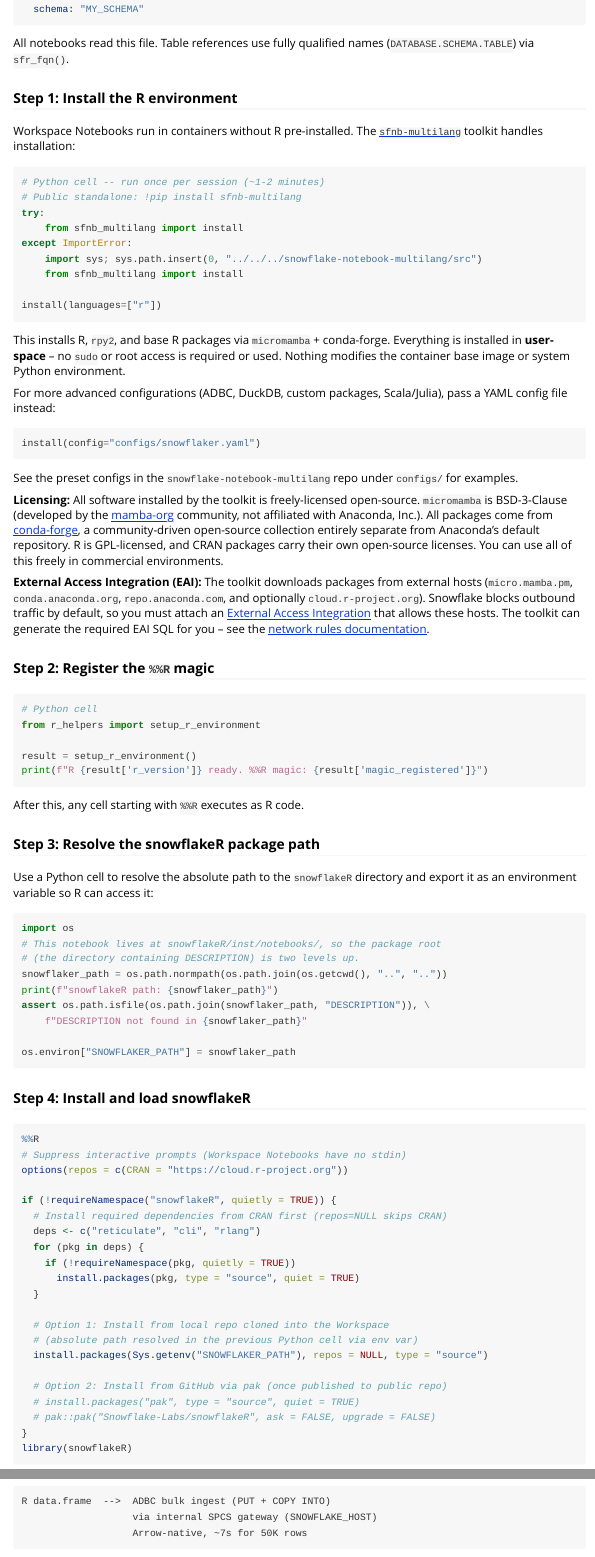
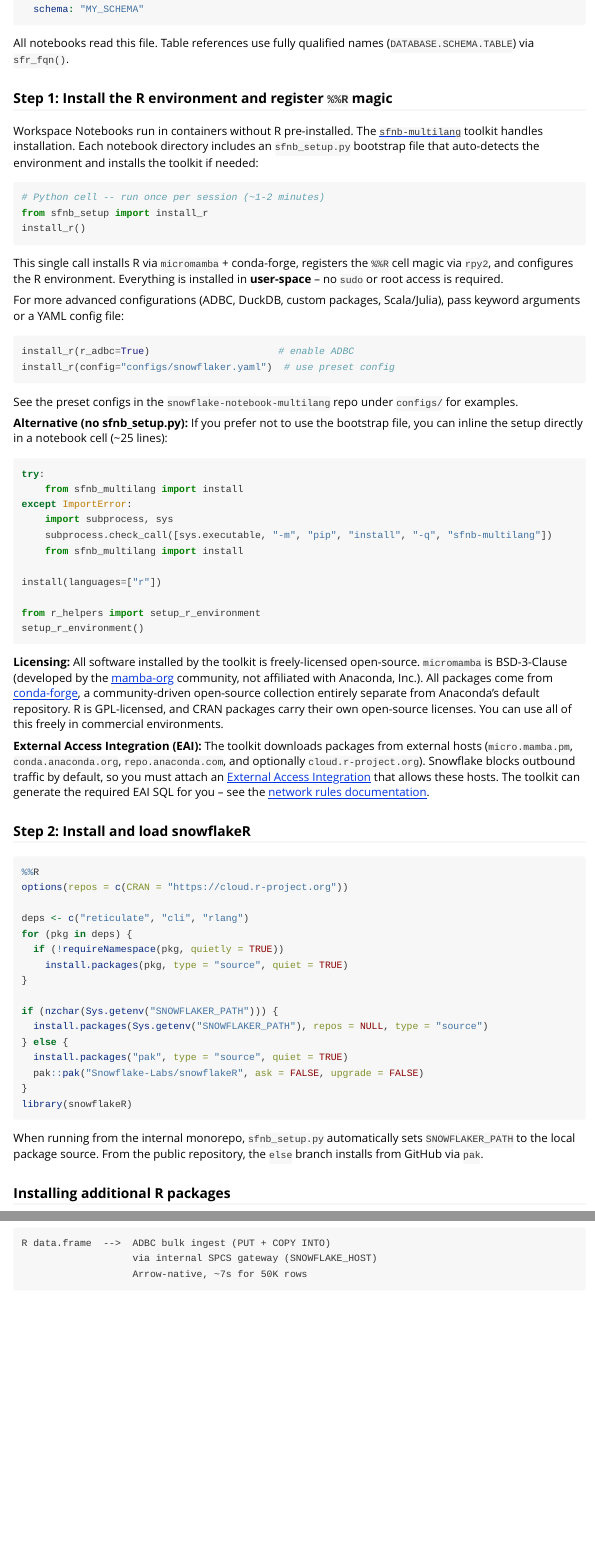
Before and after one commit to Snowflake-Labs/snowflakeR, an R Markdown document (vignettes/workspace-notebooks.Rmd): the page in a window 1100 px wide, from 1290 px down, and a second part further down, joined at a grey line. Rendered offline with R 4.5, knitr and Pandoc, with nearby package versions.

Commit message:
Sync from private repo @ 2026-03-12T13:18:35Z

````diff
--- /dev/null
+++ b/inst/notebooks/sfnb_setup.py
@@ -0,0 +1,93 @@
+"""Bootstrap sfnb_multilang for Snowflake Workspace Notebooks.
+
+Handles monorepo auto-detection and pip-install fallback so that the
+same notebook code works identically in the internal development
+monorepo and in standalone public repositories.
+
+Language-agnostic -- works for R, Scala, Julia, or any combination.
+
+DERIVED COPY -- Do not edit directly.
+  The canonical source is:
+    snowflake-notebook-multilang/src/sfnb_multilang/helpers/sfnb_setup.py
+  Edit there, then copy here.
+
+Usage in notebooks:
+
+    # R notebook (one-liner):
+    from sfnb_setup import install_r
+    install_r()
+
+    # General (any language):
+    from sfnb_setup import install
+    install(languages=["r", "scala"])
+
+    # Test public-user experience from within the monorepo:
+    import os; os.environ["SFNB_PUBLIC_MODE"] = "1"
+    from sfnb_setup import install_r
+    install_r()
+"""
+import importlib
+import os
+import subprocess
+import sys
+
+
+def _detect_monorepo():
+    """Walk up from CWD looking for the .monorepo marker file.
+
+    Returns the monorepo root path, or None if not found.
+    Respects SFNB_PUBLIC_MODE env var to force public-mode behaviour.
+    """
+    if os.environ.get("SFNB_PUBLIC_MODE"):
+        return None
+    d = os.getcwd()
+    for _ in range(10):
+        if os.path.isfile(os.path.join(d, ".monorepo")):
+            return d
+        parent = os.path.dirname(d)
+        if parent == d:
+            break
+        d = parent
+    return None
+
+
+def _bootstrap():
+    """Ensure sfnb_multilang is importable.
+
+    In the monorepo: adds the local source tree to sys.path and sets
+    environment variables for R package source installs.
+    Outside the monorepo: pip-installs sfnb-multilang if needed.
+    """
+    root = _detect_monorepo()
+    if root:
+        os.environ.setdefault("MONOREPO_ROOT", root)
+        src = os.path.join(root, "snowflake-notebook-multilang", "src")
+        if src not in sys.path:
+            sys.path.insert(0, src)
+        for pkg, var in [("snowflakeR", "SNOWFLAKER_PATH"),
+                         ("RSnowflake", "RSNOWFLAKE_PATH")]:
+            pkg_dir = os.path.join(root, pkg)
+            if os.path.isdir(pkg_dir):
+                os.environ.setdefault(var, pkg_dir)
+
+    if not importlib.util.find_spec("sfnb_multilang"):
+        subprocess.check_call(
+            [sys.executable, "-m", "pip", "install", "-q", "sfnb-multilang"])
+
+
+_bootstrap()
+
+from sfnb_multilang import install  # noqa: E402 -- re-export after bootstrap
+
+
+def install_r(**kwargs):
+    """Install R and register the %%R magic. Convenience for R-focused notebooks.
+
+    Equivalent to calling install(languages=["r"]) followed by
+    r_helpers.setup_r_environment(). Accepts the same keyword arguments
+    as sfnb_multilang.install() (e.g. config, r_adbc, r_cran_packages).
+    """
+    kwargs.setdefault("languages", ["r"])
+    install(**kwargs)
+    from r_helpers import setup_r_environment
+    setup_r_environment()
--- a/vignettes/workspace-notebooks.Rmd
+++ b/vignettes/workspace-notebooks.Rmd
@@ -85,38 +85,51 @@ context:
 All notebooks read this file. Table references use fully qualified names
 (`DATABASE.SCHEMA.TABLE`) via `sfr_fqn()`.
 
-### Step 1: Install the R environment
+### Step 1: Install the R environment and register `%%R` magic
 
 Workspace Notebooks run in containers without R pre-installed. The
 [`sfnb-multilang`](https://github.com/Snowflake-Labs/snowflake-notebook-multilang)
-toolkit handles installation:
+toolkit handles installation. Each notebook directory includes an `sfnb_setup.py`
+bootstrap file that auto-detects the environment and installs the toolkit if
+needed:
 
 ```python
 # Python cell -- run once per session (~1-2 minutes)
-# Public standalone: !pip install sfnb-multilang
-try:
-    from sfnb_multilang import install
-except ImportError:
-    import sys; sys.path.insert(0, "../../../snowflake-notebook-multilang/src")
-    from sfnb_multilang import install
-
-install(languages=["r"])
+from sfnb_setup import install_r
+install_r()
 ```
 
-This installs R, `rpy2`, and base R packages via `micromamba` + conda-forge.
-Everything is installed in **user-space** -- no `sudo` or root access is
-required or used. Nothing modifies the container base image or system Python
-environment.
+This single call installs R via `micromamba` + conda-forge, registers the `%%R`
+cell magic via `rpy2`, and configures the R environment. Everything is installed
+in **user-space** -- no `sudo` or root access is required.
 
 For more advanced configurations (ADBC, DuckDB, custom packages, Scala/Julia),
-pass a YAML config file instead:
+pass keyword arguments or a YAML config file:
 
 ```python
-install(config="configs/snowflaker.yaml")
+install_r(r_adbc=True)                      # enable ADBC
+install_r(config="configs/snowflaker.yaml")  # use preset config
 ```
 
 See the preset configs in the `snowflake-notebook-multilang` repo under
 `configs/` for examples.
+
+**Alternative (no sfnb_setup.py):** If you prefer not to use the bootstrap file,
+you can inline the setup directly in a notebook cell (~25 lines):
+
+```python
+try:
+    from sfnb_multilang import install
+except ImportError:
+    import subprocess, sys
+    subprocess.check_call([sys.executable, "-m", "pip", "install", "-q", "sfnb-multilang"])
+    from sfnb_multilang import install
+
+install(languages=["r"])
+
+from r_helpers import setup_r_environment
+setup_r_environment()
+```
 
 **Licensing:** All software installed by the toolkit is freely-licensed
 open-source. `micromamba` is BSD-3-Clause (developed by the
@@ -136,60 +149,30 @@ that allows these hosts. The toolkit can generate the required EAI SQL for you
 -- see the
 [network rules documentation](https://github.com/Snowflake-Labs/snowflake-notebook-multilang/blob/main/docs/network_rules.md).
 
-### Step 2: Register the `%%R` magic
-
-```python
-# Python cell
-from r_helpers import setup_r_environment
-
-result = setup_r_environment()
-print(f"R {result['r_version']} ready. %%R magic: {result['magic_registered']}")
-```
-
-After this, any cell starting with `%%R` executes as R code.
-
-### Step 3: Resolve the snowflakeR package path
-
-Use a Python cell to resolve the absolute path to the `snowflakeR` directory
-and export it as an environment variable so R can access it:
-
-```python
-import os
-# This notebook lives at snowflakeR/inst/notebooks/, so the package root
-# (the directory containing DESCRIPTION) is two levels up.
-snowflaker_path = os.path.normpath(os.path.join(os.getcwd(), "..", ".."))
-print(f"snowflakeR path: {snowflaker_path}")
-assert os.path.isfile(os.path.join(snowflaker_path, "DESCRIPTION")), \
-    f"DESCRIPTION not found in {snowflaker_path}"
-
-os.environ["SNOWFLAKER_PATH"] = snowflaker_path
-```
-
-### Step 4: Install and load snowflakeR
+### Step 2: Install and load snowflakeR
 
 ```r
 %%R
-# Suppress interactive prompts (Workspace Notebooks have no stdin)
 options(repos = c(CRAN = "https://cloud.r-project.org"))
 
-if (!requireNamespace("snowflakeR", quietly = TRUE)) {
-  # Install required dependencies from CRAN first (repos=NULL skips CRAN)
-  deps <- c("reticulate", "cli", "rlang")
-  for (pkg in deps) {
-    if (!requireNamespace(pkg, quietly = TRUE))
-      install.packages(pkg, type = "source", quiet = TRUE)
-  }
+deps <- c("reticulate", "cli", "rlang")
+for (pkg in deps) {
+  if (!requireNamespace(pkg, quietly = TRUE))
+    install.packages(pkg, type = "source", quiet = TRUE)
+}
 
-  # Option 1: Install from local repo cloned into the Workspace
-  # (absolute path resolved in the previous Python cell via env var)
+if (nzchar(Sys.getenv("SNOWFLAKER_PATH"))) {
   install.packages(Sys.getenv("SNOWFLAKER_PATH"), repos = NULL, type = "source")
-
-  # Option 2: Install from GitHub via pak (once published to public repo)
-  # install.packages("pak", type = "source", quiet = TRUE)
-  # pak::pak("Snowflake-Labs/snowflakeR", ask = FALSE, upgrade = FALSE)
+} else {
+  install.packages("pak", type = "source", quiet = TRUE)
+  pak::pak("Snowflake-Labs/snowflakeR", ask = FALSE, upgrade = FALSE)
 }
 library(snowflakeR)
 ```
+
+When running from the internal monorepo, `sfnb_setup.py` automatically sets
+`SNOWFLAKER_PATH` to the local package source. From the public repository,
+the `else` branch installs from GitHub via `pak`.
 
 ### Installing additional R packages
 
````
Also changed, not shown: inst/setup/environment.yml (deleted, +0 -53 lines), vignettes/setup.Rmd (+19 -15 lines), vignettes/workspace-notebooks.Rmd (9 more changed lines), 7 other files.
